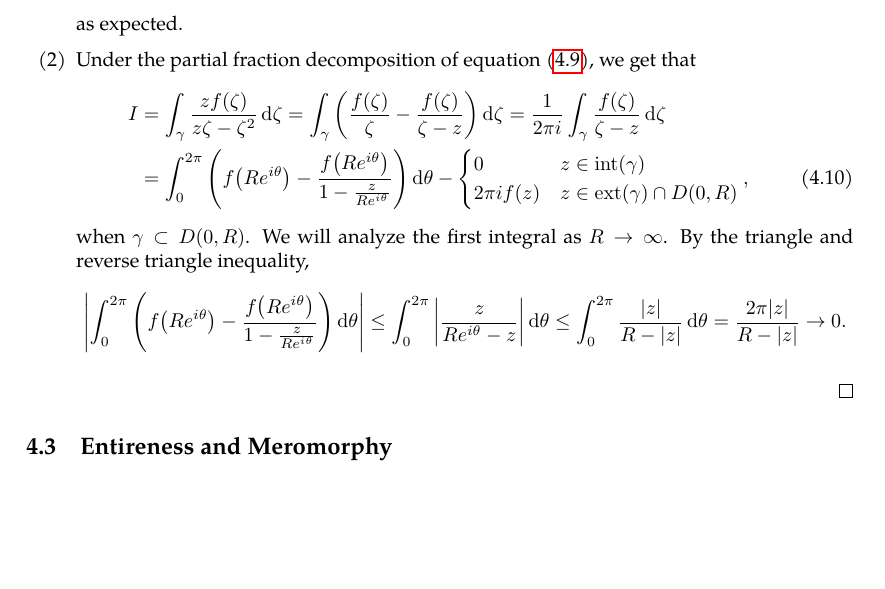
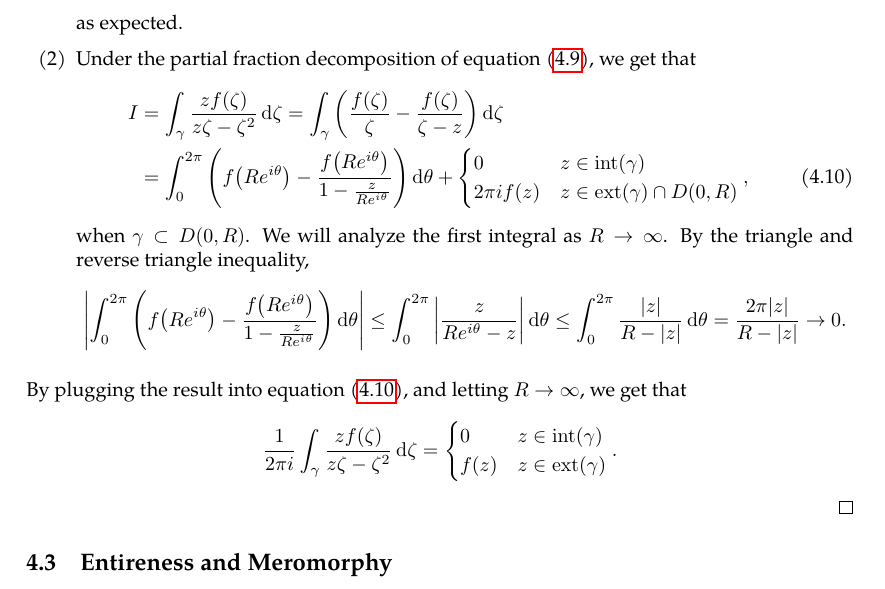
Before and after one commit to slipperking/complex-analysis-latex, a LaTeX document (main.tex): part of page 78 of 79, cut so that both start at the same text, the shorter picture padded with empty space. Compiled offline with pdfLaTeX.

Commit message:
overleaf_to_git (Sat Jun 28 01:20:50 2025 -0700): update main.tex from r15543 to r15553

```diff
--- a/main.tex
+++ b/main.tex
@@ -1949,14 +1949,18 @@ The classification of the singularity at \(\infty\) is then reduced to the class
     \end{cases},
     \end{align*} as expected.
     \item Under the partial fraction decomposition of equation~\eqref{eq:cauchygoursatformulaexteriorpart2_statement}, we get that \begin{align}
-        I&=\int_\gamma\frac{zf(\zeta)}{z\zeta-\zeta^2}\ddzeta=\int_\gamma\qty(\frac{f(\zeta)}{\zeta}-\frac{f(\zeta)}{\zeta-z})\ddzeta=\frac{1}{2\pi i}\int_\gamma\frac{f(\zeta)}{\zeta-z}\ddzeta\nonumber\\
-        &=\int_0^{2\pi}\qty(f\qty(Re^{i\theta})-\frac{f\qty(Re^{i\theta})}{1-\frac{z}{Re^{i\theta}}})\dd{\theta}-\begin{cases}
+        I&=\int_\gamma\frac{zf(\zeta)}{z\zeta-\zeta^2}\ddzeta=\int_\gamma\qty(\frac{f(\zeta)}{\zeta}-\frac{f(\zeta)}{\zeta-z})\ddzeta\nonumber\\
+        &=\int_0^{2\pi}\qty(f\qty(Re^{i\theta})-\frac{f\qty(Re^{i\theta})}{1-\frac{z}{Re^{i\theta}}})\dd{\theta}+\begin{cases}
             0&z\in\mathrm{int}(\gamma)\\
             2\pi if(z)&z\in\mathrm{ext}(\gamma)\cap D(0,R)
         \end{cases},\label{eq:cauchygoursatformulaexteriorpart2_prelimitintegral}
     \end{align} when \(\gamma\subset D(0,R)\).
     We will analyze the first integral as \(R\to\infty\). By the triangle and reverse triangle inequality, \[\qty|\int_0^{2\pi}\qty(f\qty(Re^{i\theta})-\frac{f\qty(Re^{i\theta})}{1-\frac{z}{Re^{i\theta}}})\dd{\theta}|\leq\int_0^{2\pi}\qty|\frac{z}{Re^{i\theta}-z}|\dd{\theta}\leq\int_0^{2\pi}\frac{|z|}{R-|z|}\dd{\theta}=\frac{2\pi|z|}{R-|z|}\to0.\]
     \end{enumerate}
+    By plugging the result into equation~\eqref{eq:cauchygoursatformulaexteriorpart2_prelimitintegral}, and letting \(R\to\infty\), we get that \[\frac{1}{2\pi i}\int_\gamma\frac{zf(\zeta)}{z\zeta-\zeta^2}\ddzeta=\begin{cases}
+        0&z\in\mathrm{int}(\gamma)\\
+        f(z)&z\in\mathrm{ext}(\gamma)
+    \end{cases}.\]
 \end{proof}
 \subsection{Entireness and Meromorphy}
 We have previously defined the concept of an entire function in \chpref{sec:complexdifferentiation}. Let \(f\) be entire with the unique Taylor expansion \(\sum_{n=0}^\infty c_nz^n\). Since \(z=\infty\) is an isolated singularity, by the uniqueness of the Laurent expansion, the expansion at \(z=0\) has the same form as the expansion at \(z=\infty\). We will now analyze the implications on the entire function \(f\) given an isolated singularity.
```
